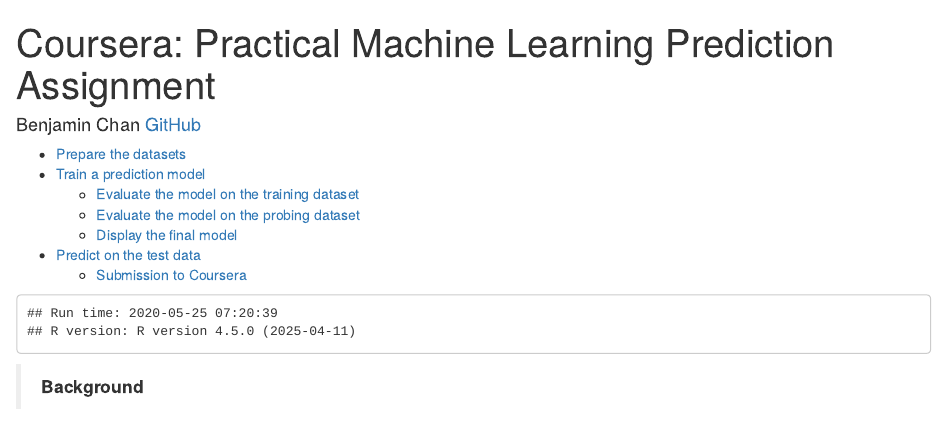
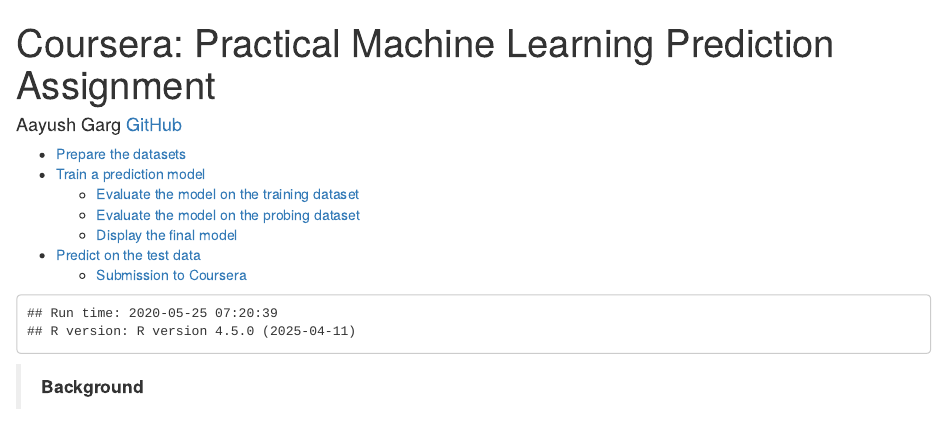
Before and after one commit to benjamin-chan/PracticalMachineLearning, an R Markdown document (predictionAssignment.Rmd): the page in a window 1100 px wide, from its top. Rendered offline with R 4.5, knitr and Pandoc, with nearby package versions; some code elsewhere in the file could not run offline.

Commit message:
Update predictionAssignment.Rmd

```diff
--- a/predictionAssignment.Rmd
+++ b/predictionAssignment.Rmd
@@ -1,6 +1,6 @@
 ---
 title: 'Coursera: Practical Machine Learning Prediction Assignment'
-author: "Benjamin Chan [GitHub](https://github.com/benjamin-chan)"
+author: "Aayush Garg [GitHub](https://github.com/Aayush-hub)"
 output:
   html_document:
     keep_md: yes
```
